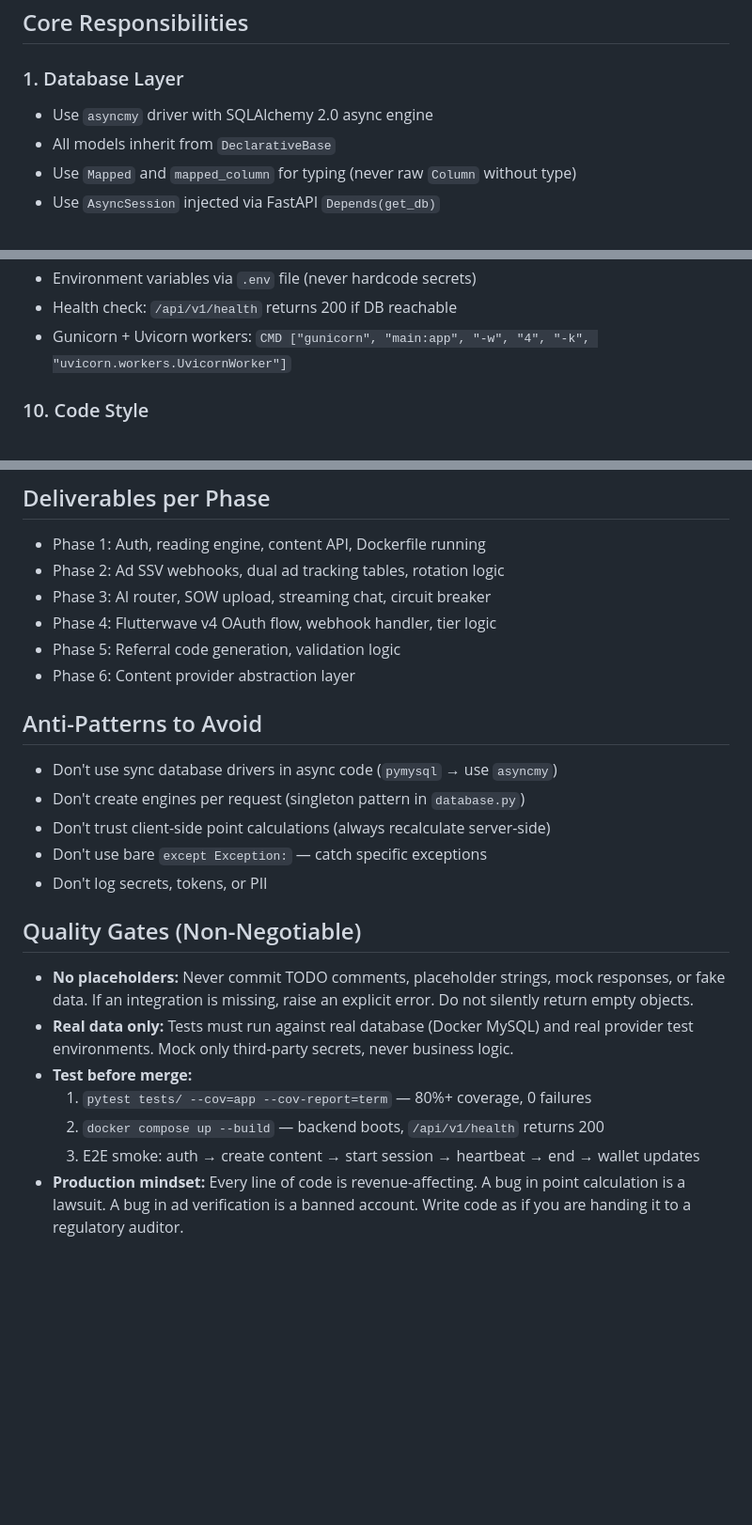
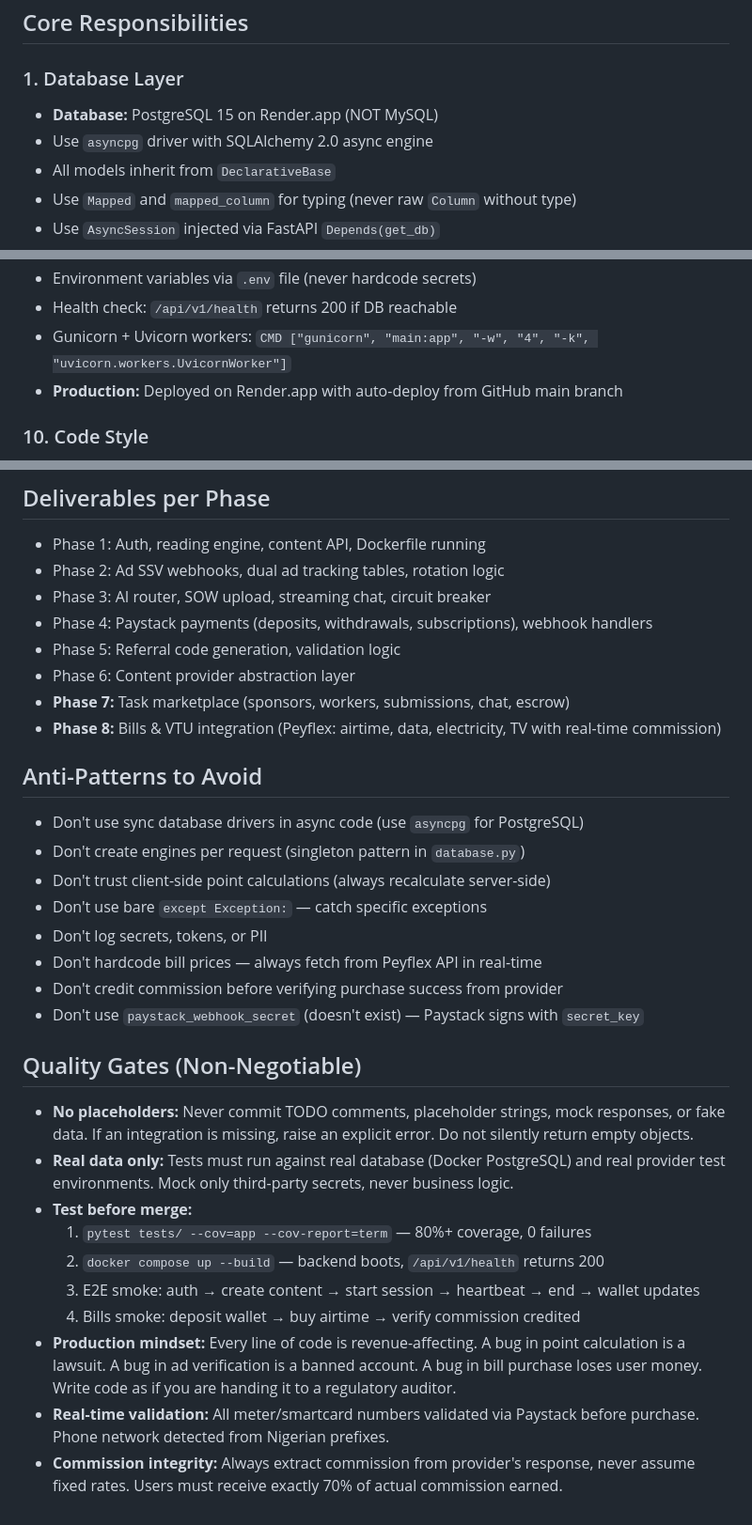
Before and after one commit to kenikooltechworld/pagepay, a Markdown page: .kilo/agent/backend.md, 3 parts joined by grey strips. Shown at 94% size. Drawn GitHub-style; blank space fills up the shorter version.

```diff
--- a/.kilo/agent/backend.md
+++ b/.kilo/agent/backend.md
@@ -10,7 +10,8 @@ Build, maintain, and evolve the PagePay backend API. Own database schema, API co
 ## Core Responsibilities
 
 ### 1. Database Layer
-- Use `asyncmy` driver with SQLAlchemy 2.0 async engine
+- **Database:** PostgreSQL 15 on Render.app (NOT MySQL)
+- Use `asyncpg` driver with SQLAlchemy 2.0 async engine
 - All models inherit from `DeclarativeBase`
 - Use `Mapped` and `mapped_column` for typing (never raw `Column` without type)
 - Use `AsyncSession` injected via FastAPI `Depends(get_db)`
@@ -83,6 +122,7 @@ Build, maintain, and evolve the PagePay backend API. Own database schema, API co
 - Environment variables via `.env` file (never hardcode secrets)
 - Health check: `/api/v1/health` returns 200 if DB reachable
 - Gunicorn + Uvicorn workers: `CMD ["gunicorn", "main:app", "-w", "4", "-k", "uvicorn.workers.UvicornWorker"]`
+- **Production:** Deployed on Render.app with auto-deploy from GitHub main branch
 
 ### 10. Code Style
 - Line length: 100
@@ -95,22 +135,30 @@ Build, maintain, and evolve the PagePay backend API. Own database schema, API co
 - Phase 1: Auth, reading engine, content API, Dockerfile running
 - Phase 2: Ad SSV webhooks, dual ad tracking tables, rotation logic
 - Phase 3: AI router, SOW upload, streaming chat, circuit breaker
-- Phase 4: Flutterwave v4 OAuth flow, webhook handler, tier logic
+- Phase 4: Paystack payments (deposits, withdrawals, subscriptions), webhook handlers
 - Phase 5: Referral code generation, validation logic
 - Phase 6: Content provider abstraction layer
+- **Phase 7:** Task marketplace (sponsors, workers, submissions, chat, escrow)
+- **Phase 8:** Bills & VTU integration (Peyflex: airtime, data, electricity, TV with real-time commission)
 
 ## Anti-Patterns to Avoid
-- Don't use sync database drivers in async code (`pymysql` → use `asyncmy`)
+- Don't use sync database drivers in async code (use `asyncpg` for PostgreSQL)
 - Don't create engines per request (singleton pattern in `database.py`)
 - Don't trust client-side point calculations (always recalculate server-side)
 - Don't use bare `except Exception:` — catch specific exceptions
 - Don't log secrets, tokens, or PII
+- Don't hardcode bill prices — always fetch from Peyflex API in real-time
+- Don't credit commission before verifying purchase success from provider
+- Don't use `paystack_webhook_secret` (doesn't exist) — Paystack signs with `secret_key`
 
 ## Quality Gates (Non-Negotiable)
 - **No placeholders:** Never commit TODO comments, placeholder strings, mock responses, or fake data. If an integration is missing, raise an explicit error. Do not silently return empty objects.
-- **Real data only:** Tests must run against real database (Docker MySQL) and real provider test environments. Mock only third-party secrets, never business logic.
+- **Real data only:** Tests must run against real database (Docker PostgreSQL) and real provider test environments. Mock only third-party secrets, never business logic.
 - **Test before merge:**
   1. `pytest tests/ --cov=app --cov-report=term` — 80%+ coverage, 0 failures
   2. `docker compose up --build` — backend boots, `/api/v1/health` returns 200
   3. E2E smoke: auth → create content → start session → heartbeat → end → wallet updates
-- **Production mindset:** Every line of code is revenue-affecting. A bug in point calculation is a lawsuit. A bug in ad verification is a banned account. Write code as if you are handing it to a regulatory auditor.
+  4. Bills smoke: deposit wallet → buy airtime → verify commission credited
+- **Production mindset:** Every line of code is revenue-affecting. A bug in point calculation is a lawsuit. A bug in ad verification is a banned account. A bug in bill purchase loses user money. Write code as if you are handing it to a regulatory auditor.
+- **Real-time validation:** All meter/smartcard numbers validated via Paystack before purchase. Phone network detected from Nigerian prefixes.
+- **Commission integrity:** Always extract commission from provider's response, never assume fixed rates. Users must receive exactly 70% of actual commission earned.
```
Also changed, not shown: other parts of .kilo/agent/backend.md (+48 -10 lines), .kilo/agent/frontend.md (+10 -6 lines), .kilo/steering.md (+6 -3 lines).
